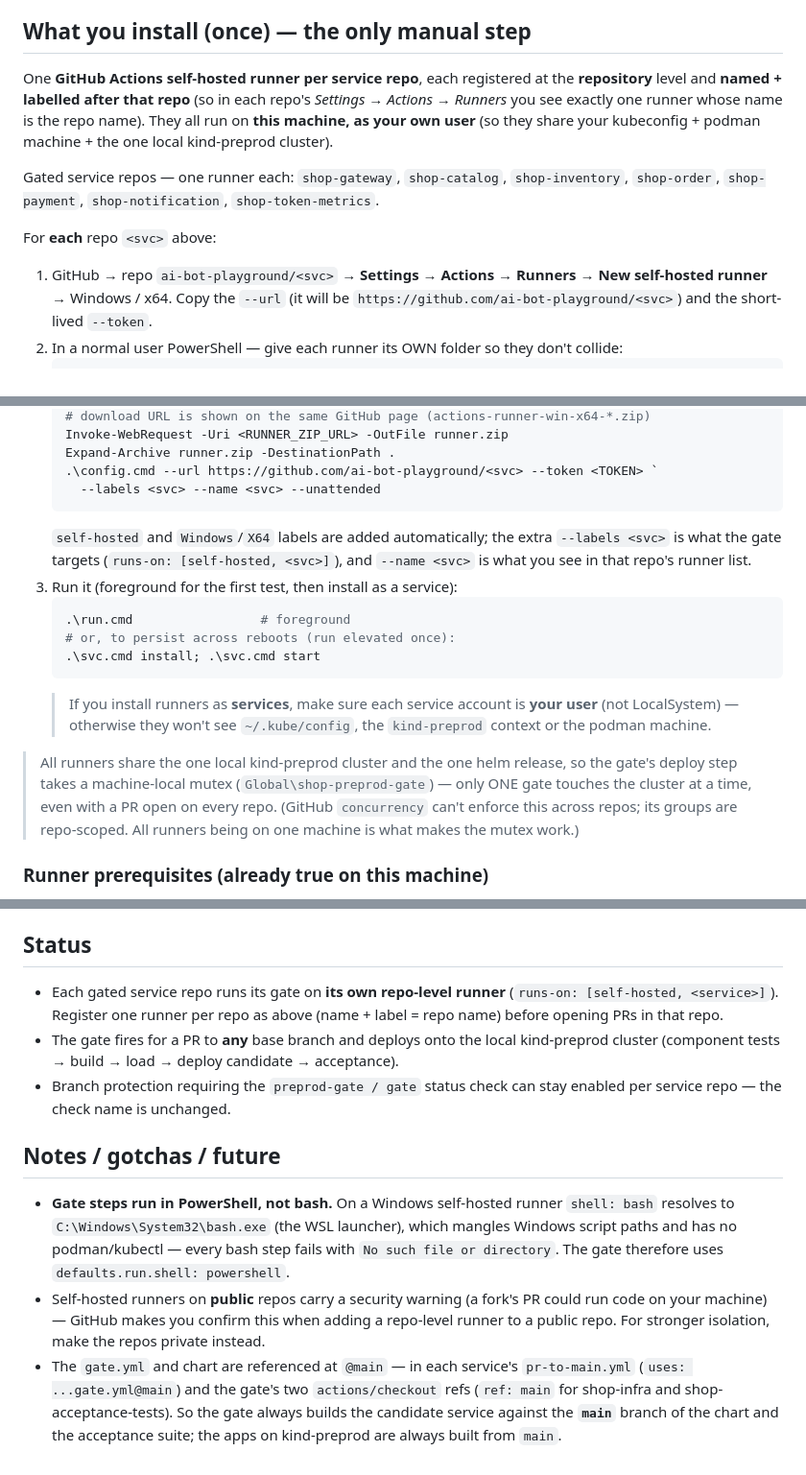
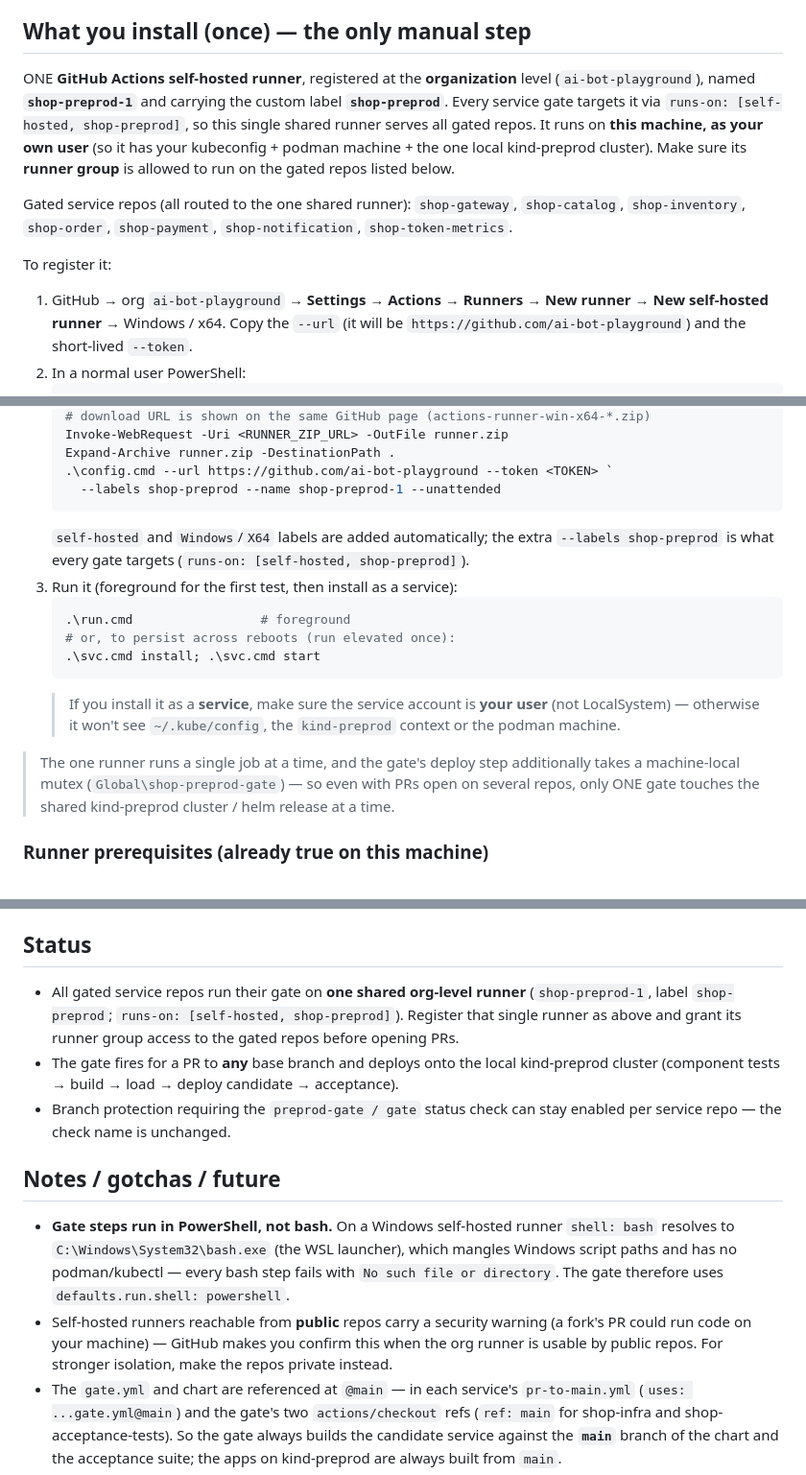
Before and after one commit to ai-bot-playground/shop-infra, a Markdown page: RUNNER.md, 3 parts joined by grey strips. Shown at 96% size. Drawn GitHub-style.

Commit message:
docs: update LOCAL-START.md and RUNNER.md to reflect shared self-hosted runner setup

````diff
--- a/RUNNER.md
+++ b/RUNNER.md
@@ -8,21 +8,22 @@ How a PR into `main` is gated by a full end-to-end run on the local
 
 ## What you install (once) — the only manual step
 
-One **GitHub Actions self-hosted runner per service repo**, each registered at
-the **repository** level and **named + labelled after that repo** (so in each
-repo's *Settings → Actions → Runners* you see exactly one runner whose name is
-the repo name). They all run on **this machine, as your own user** (so they share
-your kubeconfig + podman machine + the one local kind-preprod cluster).
+ONE **GitHub Actions self-hosted runner**, registered at the **organization**
+level (`ai-bot-playground`), named **`shop-preprod-1`** and carrying the custom
+label **`shop-preprod`**. Every service gate targets it via
+`runs-on: [self-hosted, shop-preprod]`, so this single shared runner serves all
+gated repos. It runs on **this machine, as your own user** (so it has your
+kubeconfig + podman machine + the one local kind-preprod cluster). Make sure its
+**runner group** is allowed to run on the gated repos listed below.
 
-Gated service repos — one runner each:
+Gated service repos (all routed to the one shared runner):
 `shop-gateway`, `shop-catalog`, `shop-inventory`, `shop-order`, `shop-payment`,
 `shop-notification`, `shop-token-metrics`.
 
-For **each** repo `<svc>` above:
+To register it:
 
-1. GitHub → repo `ai-bot-playground/<svc>` → **Settings → Actions → Runners →
-   New self-hosted runner** → Windows / x64. Copy the `--url` (it will be
-   `https://github.com/ai-bot-playground/<svc>`) and the short-lived `--token`.
-2. In a normal user PowerShell — give each runner its OWN folder so they don't
-   collide:
+1. GitHub → org `ai-bot-playground` → **Settings → Actions → Runners → New runner
+   → New self-hosted runner** → Windows / x64. Copy the `--url` (it will be
+   `https://github.com/ai-bot-playground`) and the short-lived `--token`.
+2. In a normal user PowerShell:
    ```powershell
@@ -30,27 +31,26 @@ For **each** repo `<svc>` above:
    # download URL is shown on the same GitHub page (actions-runner-win-x64-*.zip)
    Invoke-WebRequest -Uri <RUNNER_ZIP_URL> -OutFile runner.zip
    Expand-Archive runner.zip -DestinationPath .
-   .\config.cmd --url https://github.com/ai-bot-playground/<svc> --token <TOKEN> `
-     --labels <svc> --name <svc> --unattended
+   .\config.cmd --url https://github.com/ai-bot-playground --token <TOKEN> `
+     --labels shop-preprod --name shop-preprod-1 --unattended
    ```
    `self-hosted` and `Windows`/`X64` labels are added automatically; the extra
-   `--labels <svc>` is what the gate targets (`runs-on: [self-hosted, <svc>]`),
-   and `--name <svc>` is what you see in that repo's runner list.
+   `--labels shop-preprod` is what every gate targets
+   (`runs-on: [self-hosted, shop-preprod]`).
 3. Run it (foreground for the first test, then install as a service):
    ```powershell
    .\run.cmd                 # foreground
    # or, to persist across reboots (run elevated once):
    .\svc.cmd install; .\svc.cmd start
    ```
-   > If you install runners as **services**, make sure each service account is
-   > **your user** (not LocalSystem) — otherwise they won't see `~/.kube/config`,
+   > If you install it as a **service**, make sure the service account is
+   > **your user** (not LocalSystem) — otherwise it won't see `~/.kube/config`,
    > the `kind-preprod` context or the podman machine.
 
-> All runners share the one local kind-preprod cluster and the one helm release,
-> so the gate's deploy step takes a machine-local mutex (`Global\shop-preprod-gate`)
-> — only ONE gate touches the cluster at a time, even with a PR open on every repo.
-> (GitHub `concurrency` can't enforce this across repos; its groups are
-> repo-scoped. All runners being on one machine is what makes the mutex work.)
+> The one runner runs a single job at a time, and the gate's deploy step
+> additionally takes a machine-local mutex (`Global\shop-preprod-gate`) — so even
+> with PRs open on several repos, only ONE gate touches the shared kind-preprod
+> cluster / helm release at a time.
 
 ### Runner prerequisites (already true on this machine)
 
@@ -105,9 +106,10 @@ first.) Can also be set via `gh api` once the check has run once.
 
 ## Status
 
-- Each gated service repo runs its gate on **its own repo-level runner**
-  (`runs-on: [self-hosted, <service>]`). Register one runner per repo as above
-  (name + label = repo name) before opening PRs in that repo.
+- All gated service repos run their gate on **one shared org-level runner**
+  (`shop-preprod-1`, label `shop-preprod`; `runs-on: [self-hosted, shop-preprod]`).
+  Register that single runner as above and grant its runner group access to the
+  gated repos before opening PRs.
 - The gate fires for a PR to **any** base branch and deploys onto the local
   kind-preprod cluster (component tests → build → load → deploy candidate →
   acceptance).
@@ -121,9 +123,9 @@ first.) Can also be set via `gh api` once the check has run once.
   which mangles Windows script paths and has no podman/kubectl — every bash step
   fails with `No such file or directory`. The gate therefore uses
   `defaults.run.shell: powershell`.
-- Self-hosted runners on **public** repos carry a security warning (a fork's PR
-  could run code on your machine) — GitHub makes you confirm this when adding a
-  repo-level runner to a public repo. For stronger isolation, make the repos
+- Self-hosted runners reachable from **public** repos carry a security warning (a
+  fork's PR could run code on your machine) — GitHub makes you confirm this when
+  the org runner is usable by public repos. For stronger isolation, make the repos
   private instead.
 - The `gate.yml` and chart are referenced at `@main` — in each service's
   `pr-to-main.yml` (`uses: ...gate.yml@main`) and the gate's two
````
Also changed, not shown: other parts of RUNNER.md (+5 -4 lines), LOCAL-START.md (+15 -15 lines).
